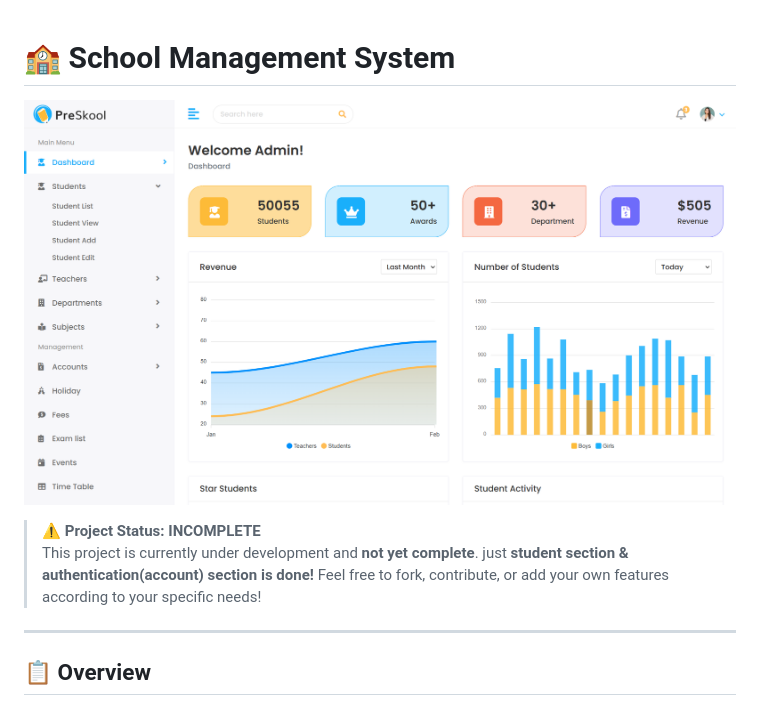
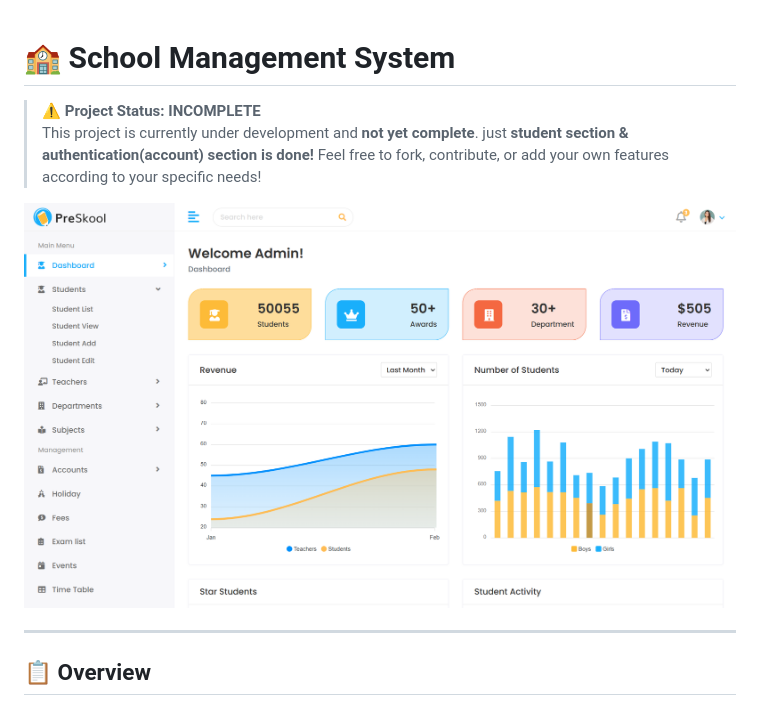
Before and after one commit to hasibafghan/school-management-system, a Markdown page: README.md, the part around the change. Drawn GitHub-style.

```diff
--- a/README.md
+++ b/README.md
@@ -1,12 +1,13 @@
 # 🏫 School Management System
 
 
-![Project image](static/assets/project_image.png)
 
 > ⚠️ **Project Status: INCOMPLETE**
 > This project is currently under development and  **not yet complete**.
 >just **student section & authentication(account) section is done!**
 > Feel free to fork, contribute, or add your own features according to your specific needs!
+
+![Project image](static/assets/project_image.png)
 
 ---
 
```
